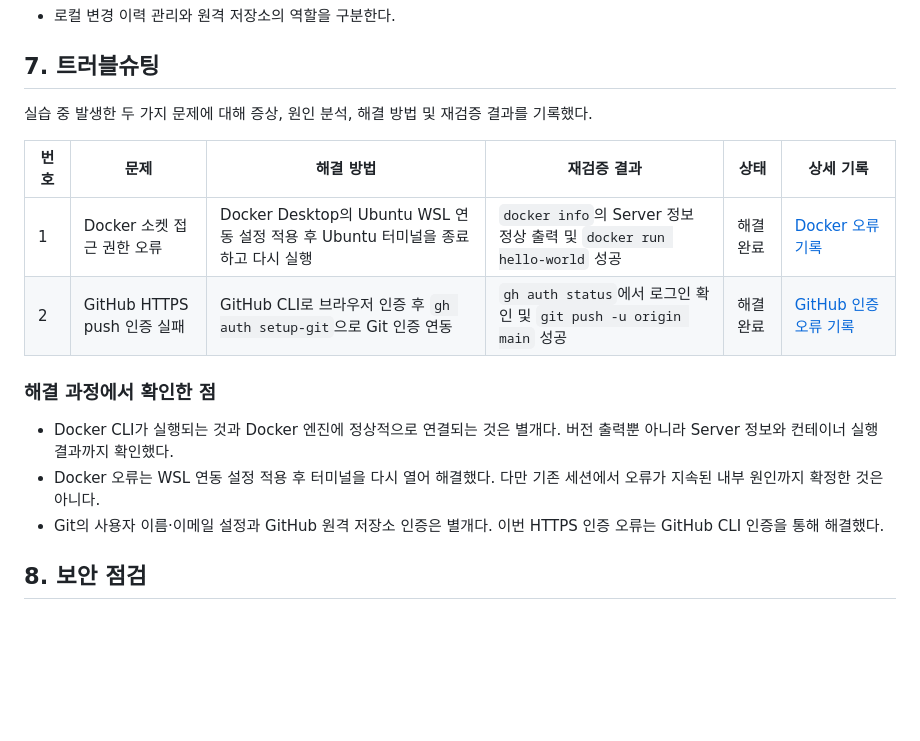
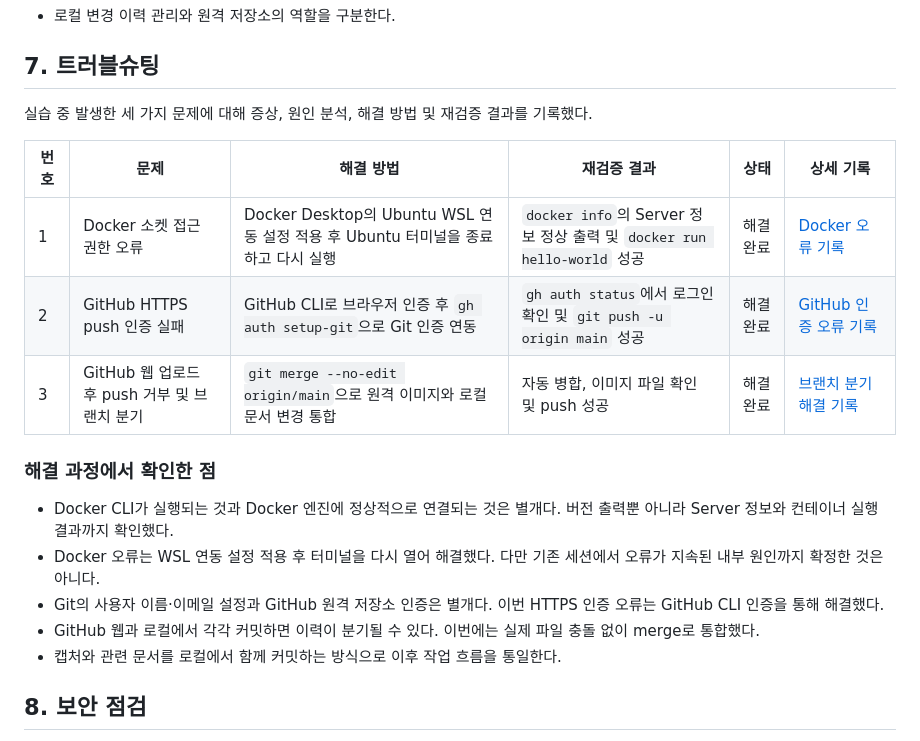
Before and after one commit to Asheli1a/1-Setting-Up-a-Workspace-, a Markdown page: README.md, the part around the change. Rendered like a GitHub page; blank space fills up the shorter version.

Commit message:
docs: add troubleshooting for divergent Git histories

```diff
--- a/README.md
+++ b/README.md
@@ -162,18 +162,22 @@
 
 ## 7\. 트러블슈팅
 
-실습 중 발생한 두 가지 문제에 대해 증상, 원인 분석, 해결 방법 및 재검증 결과를 기록했다.
+실습 중 발생한 세 가지 문제에 대해 증상, 원인 분석, 해결 방법 및 재검증 결과를 기록했다.
 
 | 번호 | 문제 | 해결 방법 | 재검증 결과 | 상태 | 상세 기록 |
 |---|---|---|---|---|---|
 | 1 | Docker 소켓 접근 권한 오류 | Docker Desktop의 Ubuntu WSL 연동 설정 적용 후 Ubuntu 터미널을 종료하고 다시 실행 | `docker info`의 Server 정보 정상 출력 및 `docker run hello-world` 성공 | 해결 완료 | [Docker 오류 기록](docs/06-troubleshooting.md#1-docker-소켓-접근-권한-오류) |
 | 2 | GitHub HTTPS push 인증 실패 | GitHub CLI로 브라우저 인증 후 `gh auth setup-git`으로 Git 인증 연동 | `gh auth status`에서 로그인 확인 및 `git push -u origin main` 성공 | 해결 완료 | [GitHub 인증 오류 기록](docs/06-troubleshooting.md#2-github-https-push-인증-실패) |
+| 3 | GitHub 웹 업로드 후 push 거부 및 브랜치 분기 | `git merge --no-edit origin/main`으로 원격 이미지와 로컬 문서 변경 통합 | 자동 병합, 이미지 파일 확인 및 push 성공 | 해결 완료 | [브랜치 분기 해결 기록](docs/06-troubleshooting.md#3-github-웹-업로드-후-push-거부-및-브랜치-분기) |
 
 ### 해결 과정에서 확인한 점
 
 - Docker CLI가 실행되는 것과 Docker 엔진에 정상적으로 연결되는 것은 별개다. 버전 출력뿐 아니라 Server 정보와 컨테이너 실행 결과까지 확인했다.
 - Docker 오류는 WSL 연동 설정 적용 후 터미널을 다시 열어 해결했다. 다만 기존 세션에서 오류가 지속된 내부 원인까지 확정한 것은 아니다.
 - Git의 사용자 이름·이메일 설정과 GitHub 원격 저장소 인증은 별개다. 이번 HTTPS 인증 오류는 GitHub CLI 인증을 통해 해결했다.
+- GitHub 웹과 로컬에서 각각 커밋하면 이력이 분기될 수 있다.
+  이번에는 실제 파일 충돌 없이 merge로 통합했다.
+- 캡처와 관련 문서를 로컬에서 함께 커밋하는 방식으로 이후 작업 흐름을 통일한다.
 
 ## 8\. 보안 점검
 
```
Also changed, not shown: docs/06-troubleshooting.md (+116 -0 lines).
